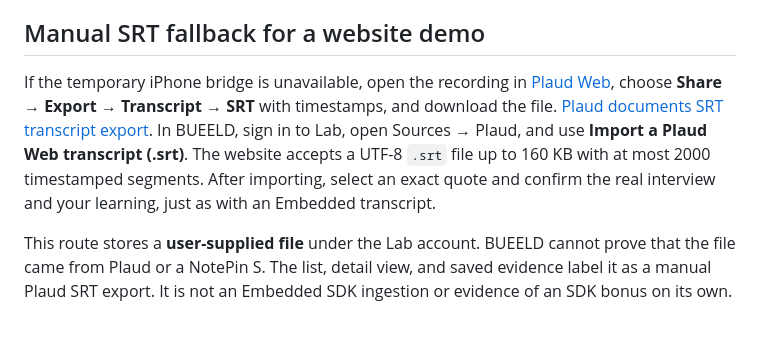
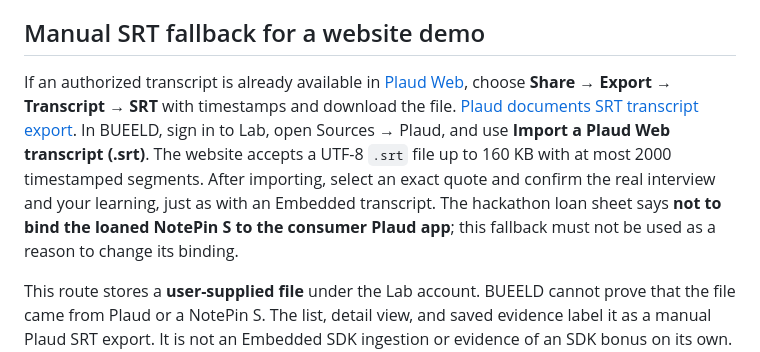
Before and after one commit to MaximeGillot5/bueeld-crusoe-hackday, a Markdown page: PLAUD_SETUP.md, the part around the change. GitHub-like rendering; blank space fills up the shorter version.

Commit message:
Clarify loaned device constraint for SRT fallback

```diff
--- a/PLAUD_SETUP.md
+++ b/PLAUD_SETUP.md
@@ -12,7 +12,7 @@ Plaud's [quickstart](https://docs.plaud.ai/plaud-embedded/quickstart) explains t
 
 ## Manual SRT fallback for a website demo
 
-If the temporary iPhone bridge is unavailable, open the recording in [Plaud Web](https://web.plaud.ai), choose **Share → Export → Transcript → SRT** with timestamps, and download the file. [Plaud documents SRT transcript export](https://support.plaud.ai/hc/en-us/articles/51023259082393-Export-recordings-transcripts-and-summaries). In BUEELD, sign in to Lab, open Sources → Plaud, and use **Import a Plaud Web transcript (.srt)**. The website accepts a UTF-8 `.srt` file up to 160 KB with at most 2000 timestamped segments. After importing, select an exact quote and confirm the real interview and your learning, just as with an Embedded transcript.
+If an authorized transcript is already available in [Plaud Web](https://web.plaud.ai), choose **Share → Export → Transcript → SRT** with timestamps and download the file. [Plaud documents SRT transcript export](https://support.plaud.ai/hc/en-us/articles/51023259082393-Export-recordings-transcripts-and-summaries). In BUEELD, sign in to Lab, open Sources → Plaud, and use **Import a Plaud Web transcript (.srt)**. The website accepts a UTF-8 `.srt` file up to 160 KB with at most 2000 timestamped segments. After importing, select an exact quote and confirm the real interview and your learning, just as with an Embedded transcript. The hackathon loan sheet says **not to bind the loaned NotePin S to the consumer Plaud app**; this fallback must not be used as a reason to change its binding.
 
 This route stores a **user-supplied file** under the Lab account. BUEELD cannot prove that the file came from Plaud or a NotePin S. The list, detail view, and saved evidence label it as a manual Plaud SRT export. It is not an Embedded SDK ingestion or evidence of an SDK bonus on its own. The file contents stay in the account-bound private transcript store and are removed when that account is deleted.
 
```
